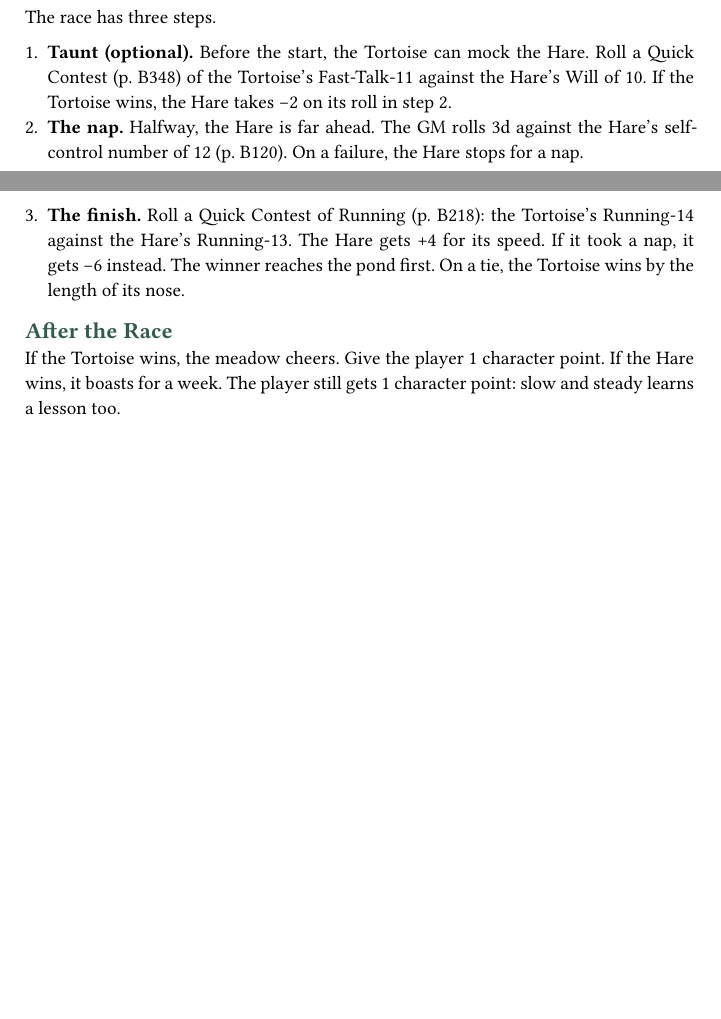
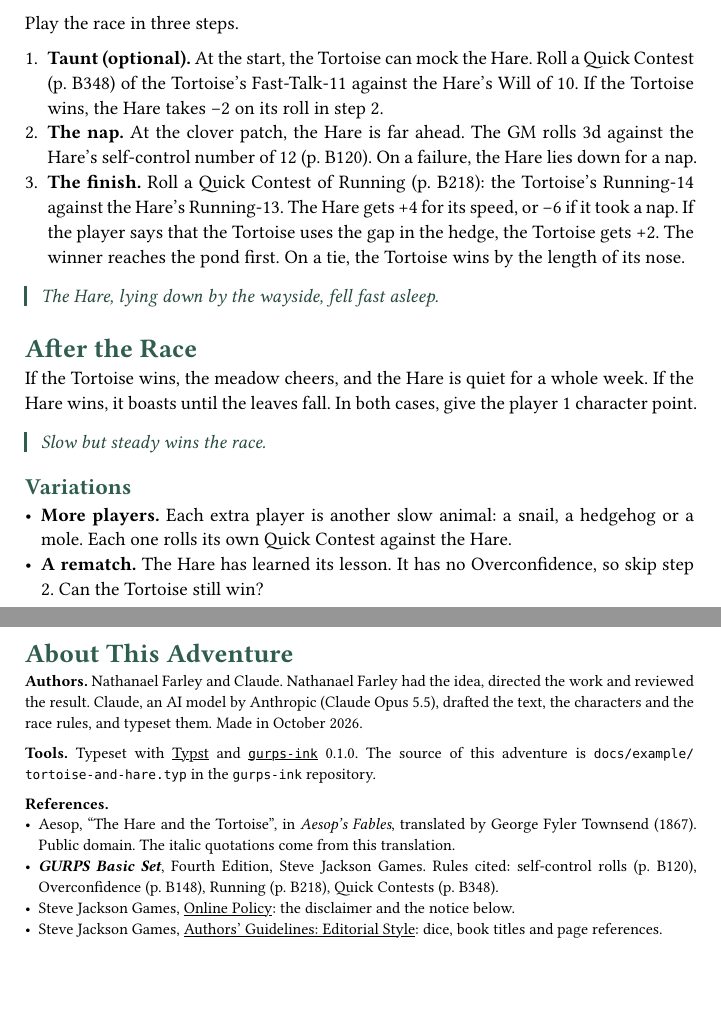
Before and after one commit to natfarleydev/gurps-press, a Typst document (docs/example/tortoise-and-hare.typ): two parts of pages 1 and 2 of 2 before the commit and two parts of pages 3 and 4 of 4 after it, joined at a grey line, cut so that both start at the same text. The pictures show the PDF file docs/tortoise-and-hare.pdf that the author committed with the source.

Commit message:
docs: flesh out the Tortoise and the Hare as a real one-shot
Proper SM for both racers (and a hedge gap that uses it), an
introduction, the Fox's course, variations, italic asides quoting
Townsend's 1867 Aesop, and a provenance page crediting Nathanael Farley
and Claude, with tools and references.

Co-Authored-By: Claude Opus 5.5 <noreply@anthropic.com>

```diff
--- a/docs/example/tortoise-and-hare.typ
+++ b/docs/example/tortoise-and-hare.typ
@@ -50,0 +85,4 @@ the Hare. It takes about 30 minutes. You need the
+#aside[
+  A Hare one day ridiculed the short feet and slow pace of the Tortoise,
+  who replied, laughing: "Though you be swift as the wind, I will beat you
+  in a race."
@@ -50,0 +97 @@ the Hare. It takes about 30 minutes. You need the
+= The Meadow
@@ -61,19 +124,15 @@ The player uses the Tortoise. It is built on 50 points.
 
 #block(breakable: false, stat-block(tortoise))
 
-The GM plays the Hare. The Hare is fast, but it has Overconfidence
-(p. B148).
+== The Hare
+
+The Hare is the fastest animal in the meadow. It also has Overconfidence
+(p. B148): it cannot believe that it could lose.
 
 #block(breakable: false, stat-block(hare))
 
-== The Race
+= The Course
 
-The race has three steps.
+The Fox walks the course and plants a feather at the goal. It is one
+mile long and has three landmarks.
 
-+ *Taunt (optional).* Before the start, the Tortoise can mock the Hare.
-  Roll a Quick Contest (p. B348) of the Tortoise's Fast-Talk-#level-of(tortoise, "Fast-Talk")
-  against the Hare's Will of #level-of(hare, "Will"). If the Tortoise
-  wins, the Hare takes −2 on its roll in step 2.
-+ *The nap.* Halfway, the Hare is far ahead. The GM rolls #dice(3)
-  against the Hare's self-control number of 12 (p. B120). On a failure,
-  the Hare stops for a nap.
@@ -79,0 +153 @@ The race has three steps.
+Play the race in three steps.
@@ -80,18 +160,67 @@ The race has three steps.
++ *The nap.* At the clover patch, the Hare is far ahead. The GM rolls
+  #dice(3) against the Hare's self-control number of 12 (p. B120). On a
+  failure, the Hare lies down for a nap.
 + *The finish.* Roll a Quick Contest of Running (p. B218): the
   Tortoise's Running-#level-of(tortoise, "Running") against the Hare's
-  Running-#level-of(hare, "Running"). The Hare gets +4 for its speed.
-  If it took a nap, it gets −6 instead. The winner reaches the pond
-  first. On a tie, the Tortoise wins by the length of its nose.
+  Running-#level-of(hare, "Running"). The Hare gets +4 for its speed, or
+  −6 if it took a nap. If the player says that the Tortoise uses the gap
+  in the hedge, the Tortoise gets +2. The winner reaches the pond first.
+  On a tie, the Tortoise wins by the length of its nose.
 
-== After the Race
+#aside[
+  The Hare, lying down by the wayside, fell fast asleep.
+]
 
-If the Tortoise wins, the meadow cheers. Give the player 1 character
-point. If the Hare wins, it boasts for a week. The player still gets 1
-character point: slow and steady learns a lesson too.
+= After the Race
+
+If the Tortoise wins, the meadow cheers, and the Hare is quiet for a
+whole week. If the Hare wins, it boasts until the leaves fall. In both
+cases, give the player 1 character point.
+
+#aside[Slow but steady wins the race.]
+
+== Variations
+
+- *More players.* Each extra player is another slow animal: a snail, a
+  hedgehog or a mole. Each one rolls its own Quick Contest against the
+  Hare.
+- *A rematch.* The Hare has learned its lesson. It has no Overconfidence,
+  so skip step 2. Can the Tortoise still win?
+
+#pagebreak()
+
+= About This Adventure
+
+#set text(size: 8pt)
+
+*Authors.* Nathanael Farley and Claude. Nathanael Farley had the idea,
+directed the work and reviewed the result. Claude, an AI model by
+Anthropic (Claude Opus 5.5), drafted the text, the characters and the
+race rules, and typeset them. Made in October 2026.
+
+*Tools.* Typeset with #link("https://typst.app")[Typst] and
+#link("https://github.com/natfarleydev/gurps-typst")[`gurps-ink`]
+0.1.0. The source of this adventure is `docs/example/tortoise-and-hare.typ`
+in the `gurps-ink` repository.
+
+*References.*
+- Aesop, "The Hare and the Tortoise", in _Aesop's Fables_, translated by
+  George Fyler Townsend (1867). Public domain. The italic quotations
+  come from this translation.
+- #gurps-book("Basic Set"), Fourth Edition, #sjgames. Rules cited:
+  self-control rolls (p. B120), Overconfidence (p. B148), Running
+  (p. B218), Quick Contests (p. B348).
+- #sjgames,
+  #link("https://www.sjgames.com/general/online_policy.html")[Online
+    Policy]: the disclaimer and the notice below.
+- #sjgames,
+  #link("https://www.sjgames.com/general/guidelines/authors/style.html")[Authors'
+    Guidelines: Editorial Style]: dice, book titles and page references.
 
 #v(1fr)
-#line(length: 100%, stroke: 0.4pt)
+#line(length: 100%, stroke: 0.4pt + accent)
 #set text(size: 7pt)
+
 #sjgames-disclaimer
 
 #sjgames-notice
```
Also changed, not shown: docs/manual.typ (+6 -2 lines), docs/manual.pdf, docs/tortoise-and-hare-1.png, docs/tortoise-and-hare-2.png, docs/tortoise-and-hare-3.png (added), docs/tortoise-and-hare-4.png (added), docs/tortoise-and-hare.pdf, docs/example/tortoise-and-hare.typ (102 more changed lines).
